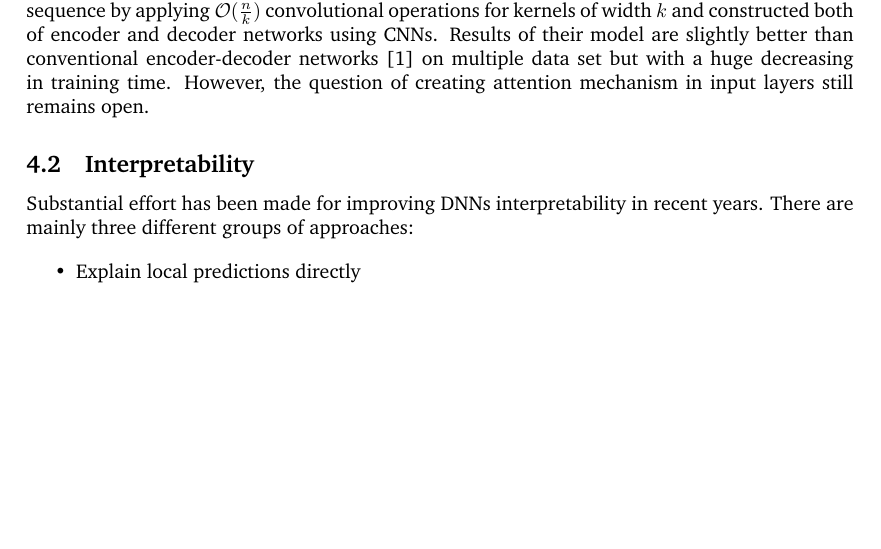
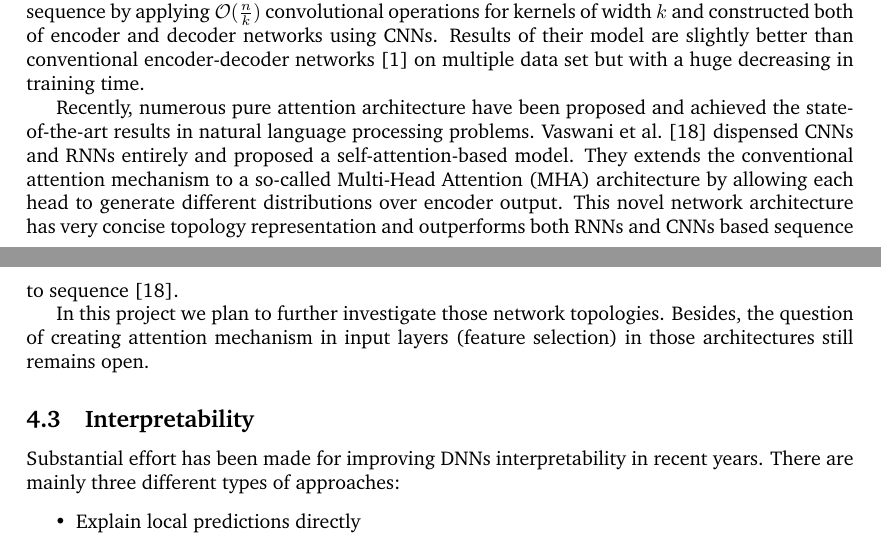
Before and after one commit to spacegoing/PHD_PROPOSAL, a LaTeX document (ProposalTex/usyd_phd_proposal.tex): part of page 5 of 6 before the commit and two parts of pages 5 and 6 of 7 after it, the two joined at a grey line, cut so that both start at the same text, the shorter picture padded with empty space. Compiled offline with pdfLaTeX.

Commit message:
[New] Finished Main Content

```diff
--- a/ProposalTex/usyd_phd_proposal.tex
+++ b/ProposalTex/usyd_phd_proposal.tex
@@ -290,15 +320,30 @@ operations for kernels of width $k$ and constructed both of
 encoder and decoder networks using CNNs. Results of their model
 are slightly better than conventional encoder-decoder
 networks~\cite{attention} on multiple data set but with a huge
-decreasing in training time. However, the question of creating
-attention mechanism in input layers still remains open.
+decreasing in training time.
+
+Recently, numerous pure attention architecture have been proposed
+and achieved the state-of-the-art results in natural language
+processing problems. \citename{vaswani2017attention} dispensed
+CNNs and RNNs entirely and proposed a self-attention-based model.
+They extends the conventional attention mechanism to a so-called
+Multi-Head Attention (MHA) architecture by allowing each head to
+generate different distributions over encoder output. This novel
+network architecture has very concise topology representation and
+outperforms both RNNs and CNNs based sequence to
+sequence~\cite{vaswani2017attention}.
+
+In this project we plan to further investigate those network
+topologies. Besides, the question of creating attention mechanism
+in input layers (feature selection) in those architectures still
+remains open.
 
 \subsection{Interpretability}
 \label{sec:interp}
 
 Substantial effort has been made for improving DNNs
 interpretability in recent years. There are mainly three
-different groups of approaches:
+different types of approaches:
 
 \begin{itemize}
 \item Explain local predictions directly
```
Also changed, not shown: ProposalTex/proposal.bib (+6 -0 lines), ProposalTex/usyd_phd_proposal.pdf, references/Graphical/Screen Shot 2017-12-02 at 6.39.20 PM.png (added), references/Graphical/Screen Shot 2017-12-02 at 6.39.55 PM.png (added), sample.pdf, sample_crime_prediction.pdf (added), ProposalTex/usyd_phd_proposal.tex (58 more changed lines), 2 other files.
